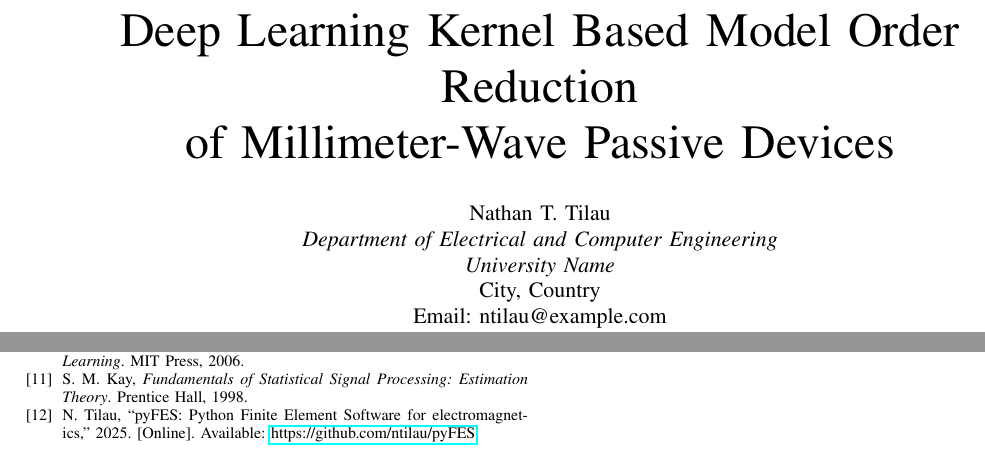
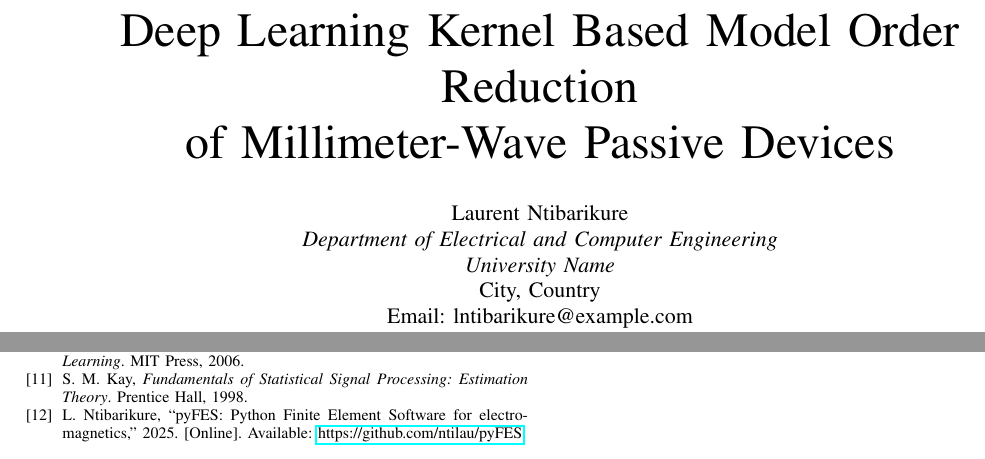
Before and after one commit to ntilau/pyFES, a LaTeX paper (paper/paper.tex): two parts of pages 1 and 6 of 6, joined at a grey line, cut so that both start at the same text. Compiled offline with pdfLaTeX.

Commit message:
Fix author name: Laurent Ntibarikure

```diff
--- a/paper/paper.tex
+++ b/paper/paper.tex
@@ -16,11 +16,11 @@
 \title{Deep Learning Kernel Based Model Order Reduction\\
 of Millimeter-Wave Passive Devices}
 
-\author{\IEEEauthorblockN{Nathan T. Tilau}
+\author{\IEEEauthorblockN{Laurent Ntibarikure}
 \IEEEauthorblockN{\textit{Department of Electrical and Computer Engineering}}
 \IEEEauthorblockN{\textit{University Name}}
 \IEEEauthorblockN{City, Country}
-\IEEEauthorblockN{Email: ntilau@example.com}}
+\IEEEauthorblockN{Email: lntibarikure@example.com}}
 
 \maketitle
 
@@ -344,7 +344,7 @@ C.~E.~Rasmussen and C.~K.~I.~Williams, \textit{Gaussian Processes for Machine Le
 S.~M.~Kay, \textit{Fundamentals of Statistical Signal Processing: Estimation Theory}. Prentice Hall, 1998.
 
 \bibitem{pyfes2025}
-N.~Tilau, ``pyFES: Python Finite Element Software for electromagnetics,'' 2025. [Online]. Available: \url{https://github.com/ntilau/pyFES}
+L.~Ntibarikure, ``pyFES: Python Finite Element Software for electromagnetics,'' 2025. [Online]. Available: \url{https://github.com/ntilau/pyFES}
 
 \end{thebibliography}
 
```
Also changed, not shown: paper/paper.pdf.
